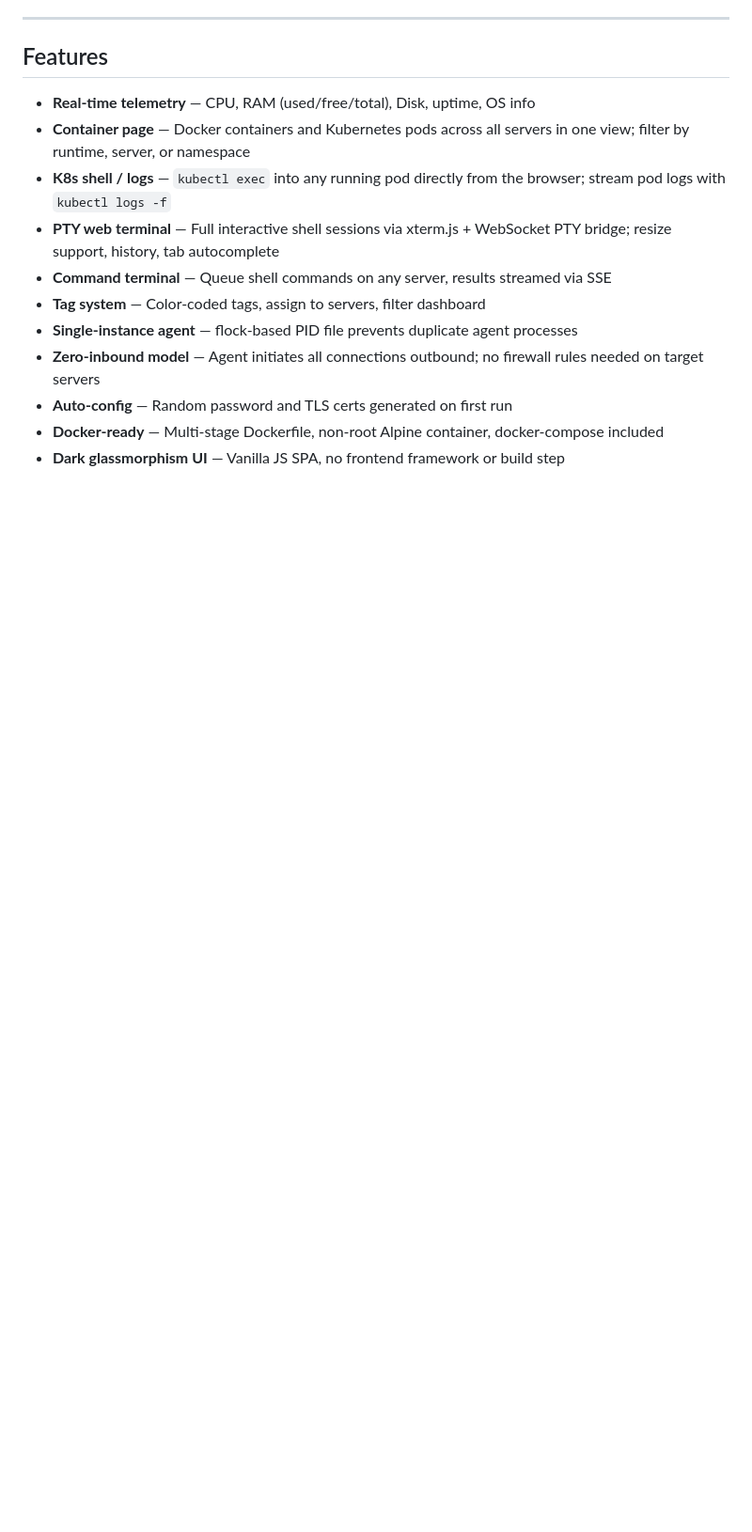
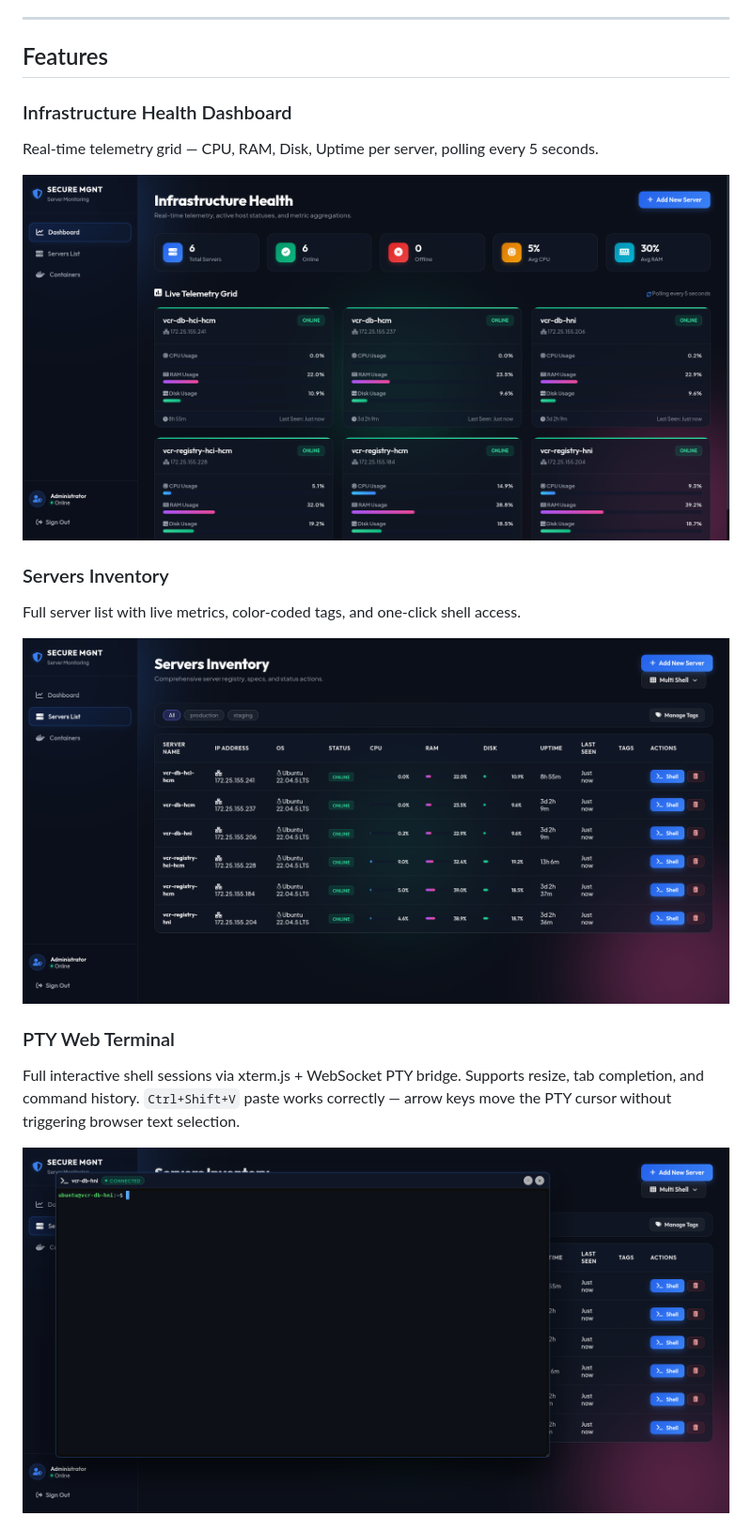
Before and after one commit to devops-autotools/devops-project-mgnt-server, a Markdown page: README.md, the part around one of its changes. Shown at 94% size. Rendered like a GitHub page; pictures changed too: docs/screenshots/dashboard.png (added), docs/screenshots/servers-list.png (added), docs/screenshots/shell.png (added); blank space fills up the shorter version.

```diff
--- a/README.md
+++ b/README.md
@@ -18,14 +22,18 @@ Each target server runs a compiled Go **agent** binary that reports telemetry ev
 
 ## Features
 
-- **Real-time telemetry** — CPU, RAM (used/free/total), Disk, uptime, OS info
-- **Container page** — Docker containers and Kubernetes pods across all servers in one view; filter by runtime, server, or namespace
-- **K8s shell / logs** — `kubectl exec` into any running pod directly from the browser; stream pod logs with `kubectl logs -f`
-- **PTY web terminal** — Full interactive shell sessions via xterm.js + WebSocket PTY bridge; resize support, history, tab autocomplete
-- **Command terminal** — Queue shell commands on any server, results streamed via SSE
-- **Tag system** — Color-coded tags, assign to servers, filter dashboard
-- **Single-instance agent** — flock-based PID file prevents duplicate agent processes
-- **Zero-inbound model** — Agent initiates all connections outbound; no firewall rules needed on target servers
-- **Auto-config** — Random password and TLS certs generated on first run
-- **Docker-ready** — Multi-stage Dockerfile, non-root Alpine container, docker-compose included
-- **Dark glassmorphism UI** — Vanilla JS SPA, no frontend framework or build step
+### Infrastructure Health Dashboard
+Real-time telemetry grid — CPU, RAM, Disk, Uptime per server, polling every 5 seconds.
+
+![Dashboard](docs/screenshots/dashboard.png)
+
+### Servers Inventory
+Full server list with live metrics, color-coded tags, and one-click shell access.
+
+![Servers List](docs/screenshots/servers-list.png)
+
+### PTY Web Terminal
+Full interactive shell sessions via xterm.js + WebSocket PTY bridge. Supports resize, tab completion, and command history. `Ctrl+Shift+V` paste works correctly — arrow keys move the PTY cursor without triggering browser text selection.
+
+![Shell](docs/screenshots/shell.png)
+
```
Also changed, not shown: other parts of README.md (+105 -178 lines), docs/screenshots/containers.png (added), docs/screenshots/multi-shell-expanded.png (added), docs/screenshots/multi-shell.png (added).
